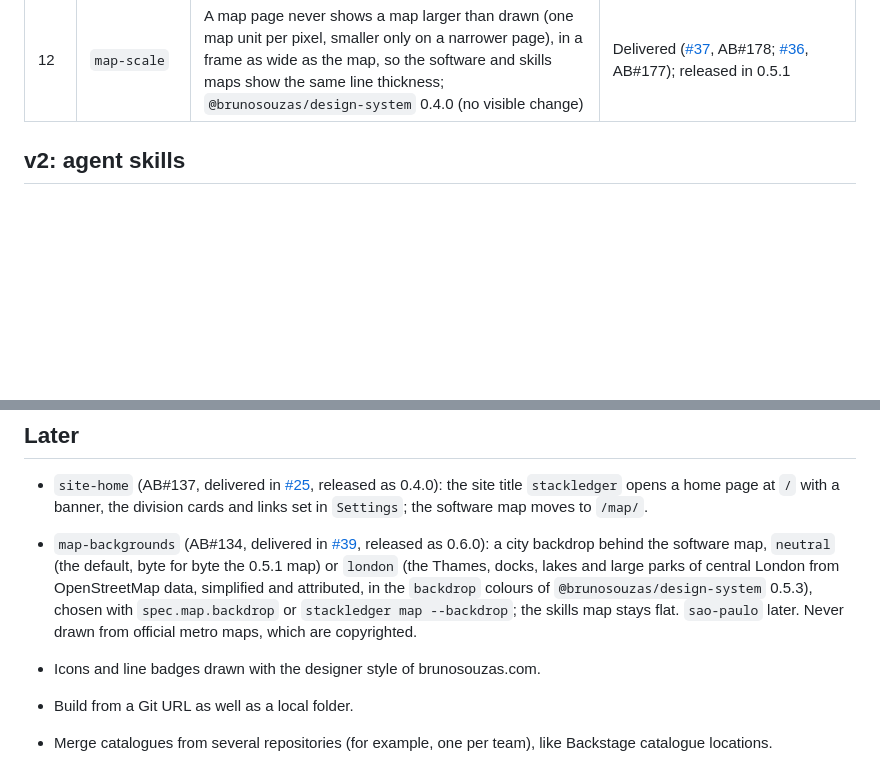
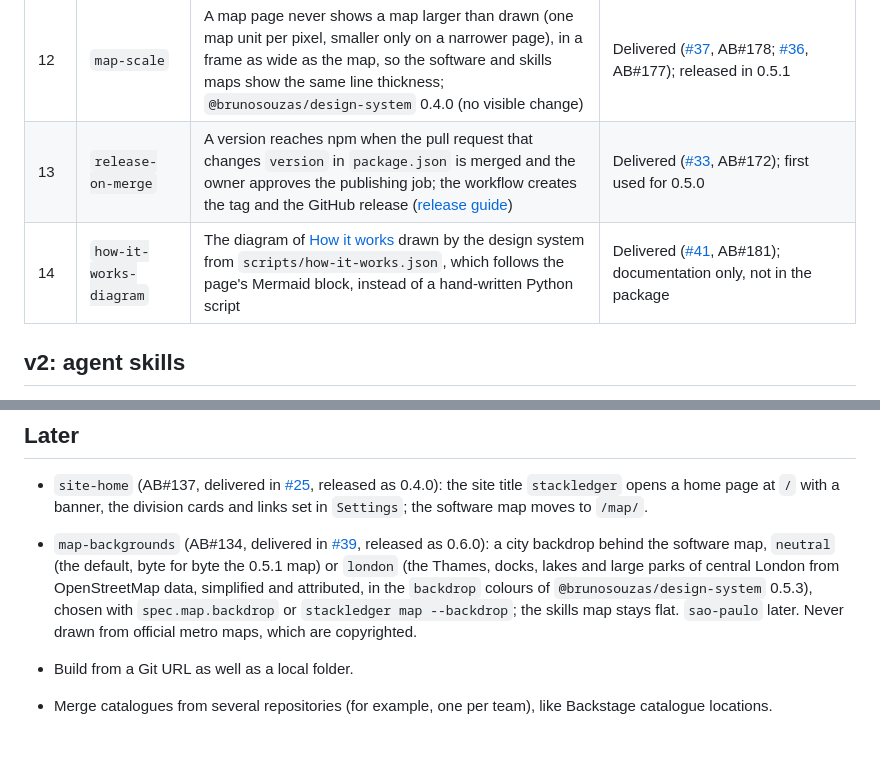
Before and after one commit to brunosouzas/stackledger, a Markdown page: docs/roadmap.md, 2 parts joined by grey strips. Drawn GitHub-style; blank space fills up the shorter version.

```diff
--- a/docs/roadmap.md
+++ b/docs/roadmap.md
@@ -19,6 +19,8 @@ The first version (v1) is split into OpenSpec changes, delivered in this order.
 | 10a | `design-system-pieces` | Renewal ring, suggested halo, licence marker (now green), zones and the placeholder subtitle drawn by the design system's pieces; interface icons on the zoom, calendar and theme buttons | Delivered ([#32](https://github.com/brunosouzas/stackledger/pull/32), AB#169); released in 0.5.0 |
 | 11 | `round-bends` | Round corners on the metro maps: concentric arcs per bundle (radius `map.bendRadius`), mitred at stations, splits and wide bundles | Delivered ([#30](https://github.com/brunosouzas/stackledger/pull/30), AB#166); released in 0.5.0 |
 | 12 | `map-scale` | A map page never shows a map larger than drawn (one map unit per pixel, smaller only on a narrower page), in a frame as wide as the map, so the software and skills maps show the same line thickness; `@brunosouzas/design-system` 0.4.0 (no visible change) | Delivered ([#37](https://github.com/brunosouzas/stackledger/pull/37), AB#178; [#36](https://github.com/brunosouzas/stackledger/pull/36), AB#177); released in 0.5.1 |
+| 13 | `release-on-merge` | A version reaches npm when the pull request that changes `version` in `package.json` is merged and the owner approves the publishing job; the workflow creates the tag and the GitHub release ([release guide](release.md)) | Delivered ([#33](https://github.com/brunosouzas/stackledger/pull/33), AB#172); first used for 0.5.0 |
+| 14 | `how-it-works-diagram` | The diagram of [How it works](how-it-works.md) drawn by the design system from `scripts/how-it-works.json`, which follows the page's Mermaid block, instead of a hand-written Python script | Delivered ([#41](https://github.com/brunosouzas/stackledger/pull/41), AB#181); documentation only, not in the package |
 
 ## v2: agent skills
 
@@ -41,8 +43,6 @@ The skills, agents, playbooks and rules that AI coding agents use, as a second l
 - `site-home` (AB#137, delivered in [#25](https://github.com/brunosouzas/stackledger/pull/25), released as 0.4.0): the site title `stackledger` opens a home page at `/` with a banner, the division cards and links set in `Settings`; the software map moves to `/map/`.
 - `map-backgrounds` (AB#134, delivered in [#39](https://github.com/brunosouzas/stackledger/pull/39), released as 0.6.0): a city backdrop behind the software map, `neutral` (the default, byte for byte the 0.5.1 map) or `london` (the Thames, docks, lakes and large parks of central London from OpenStreetMap data, simplified and attributed, in the `backdrop` colours of `@brunosouzas/design-system` 0.5.3), chosen with `spec.map.backdrop` or `stackledger map --backdrop`; the skills map stays flat. `sao-paulo` later. Never drawn from official metro maps, which are copyrighted.
 
-- Icons and line badges drawn with the designer style of brunosouzas.com.
-
 - Build from a Git URL as well as a local folder.
 - Merge catalogues from several repositories (for example, one per team), like Backstage catalogue locations.
 - A remote MCP server over HTTP, behind the identity-aware proxy, and an MCP tool that proposes edits.
```
Also changed, not shown: README.md (+3 -3 lines), docs/map.md (+1 -1 lines).
